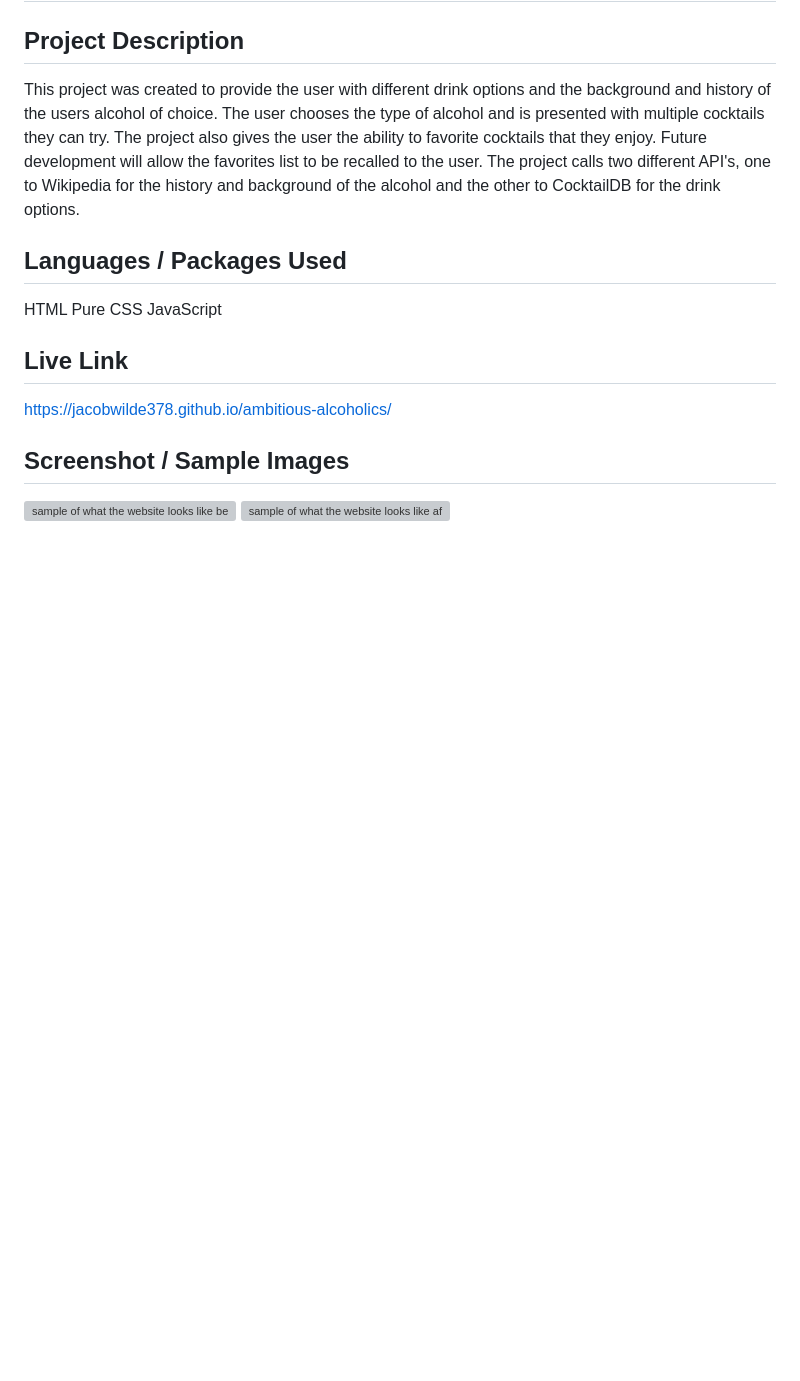
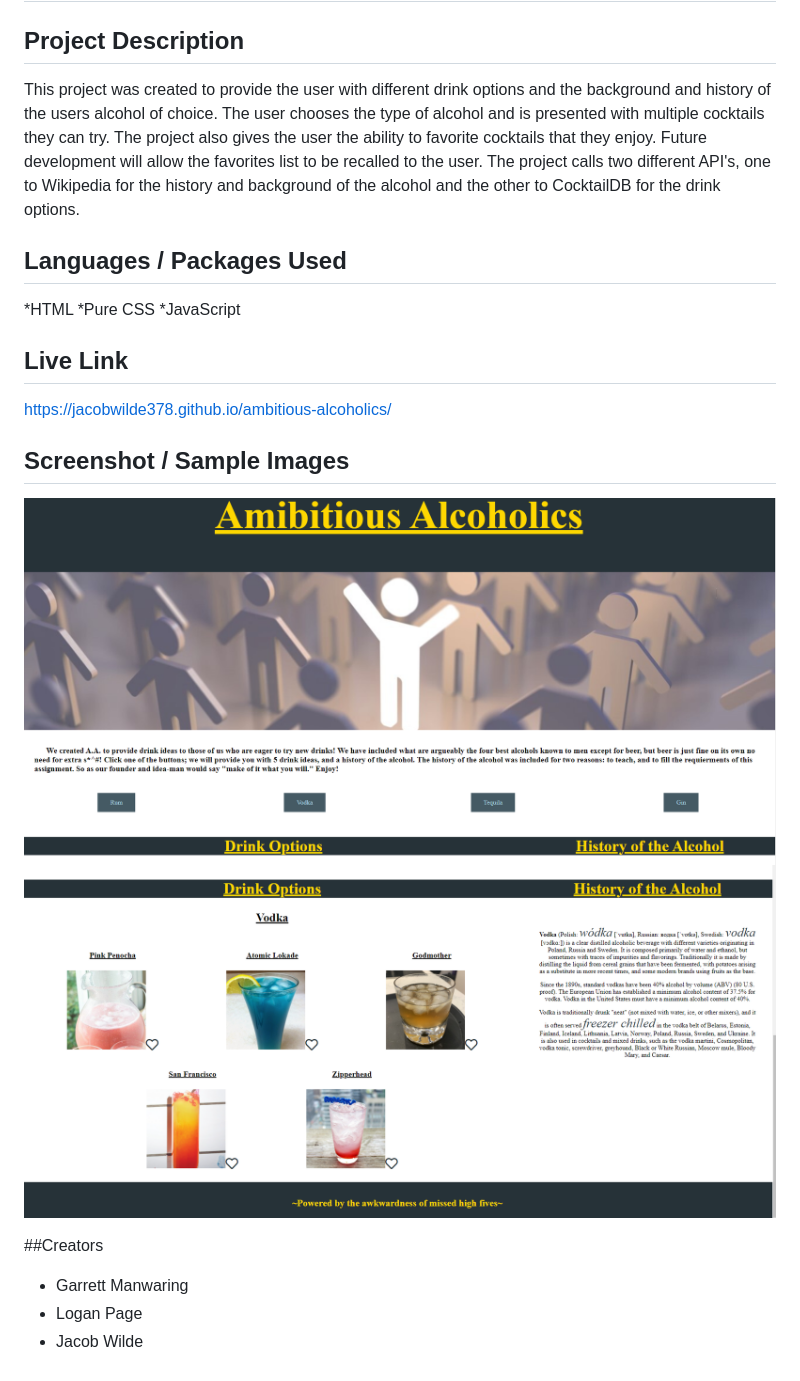
Before and after one commit to gardukman/ambitious-alcoholics, a Markdown page: README.md, the part around the change. Rendered like a GitHub page; pictures changed too: assets/photos/AA1.PNG (added), assets/photos/AA2.PNG (added); blank space fills up the shorter version; grey boxes are pictures that could not be loaded.

Commit message:
added new screenshots

```diff
--- a/README.md
+++ b/README.md
@@ -3,9 +3,9 @@
 This project was created to provide the user with different drink options and the background and history of the users alcohol of choice. The user chooses the type of alcohol and is presented with multiple cocktails they can try. The project also gives the user the ability to favorite cocktails that they enjoy. Future development will allow the favorites list to be recalled to the user. The project calls two different API's, one to Wikipedia for the history and background of the alcohol and the other to CocktailDB for the drink options.
 
 ## Languages / Packages Used
-HTML
-Pure CSS
-JavaScript
+*HTML
+*Pure CSS
+*JavaScript
 
 ## Live Link
 https://jacobwilde378.github.io/ambitious-alcoholics/
@@ -13,3 +13,8 @@ https://jacobwilde378.github.io/ambitious-alcoholics/
 ## Screenshot / Sample Images
 <img src="./assets/photos/AA1.PNG" alt = "sample of what the website looks like before an alcohol is selected."></img>
 <img src="./assets/photos/AA2.PNG" alt = "sample of what the website looks like after an alcohol is selected."></img>
+
+##Creators
+* Garrett Manwaring
+* Logan Page
+* Jacob Wilde
```
